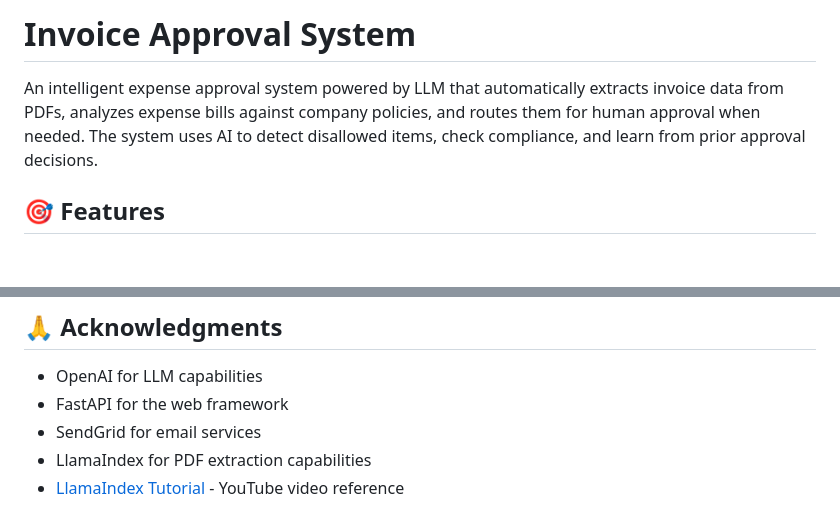
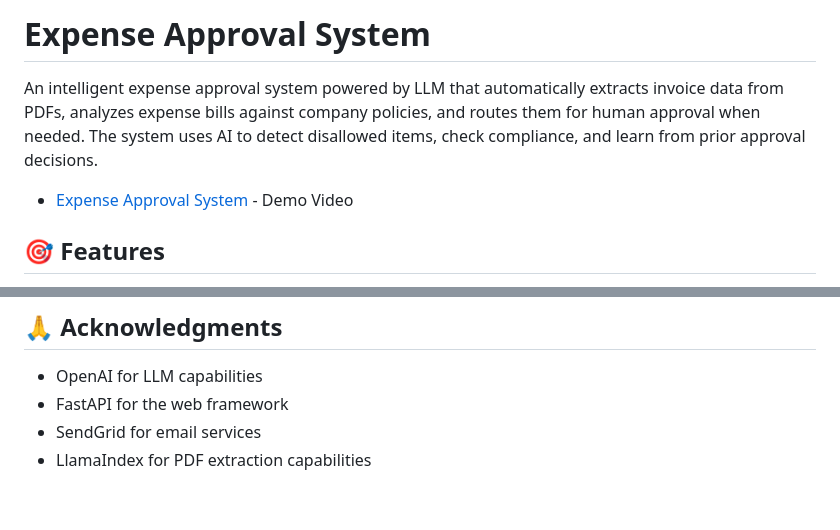
Before and after one commit to aadithya1996/expense-approval-system, a Markdown page: README.md, 2 parts joined by grey strips. GitHub-like rendering; blank space fills up the shorter version.

```diff
--- a/README.md
+++ b/README.md
@@ -1,6 +1,9 @@
-# Invoice Approval System
+# Expense Approval System
 
 An intelligent expense approval system powered by LLM that automatically extracts invoice data from PDFs, analyzes expense bills against company policies, and routes them for human approval when needed. The system uses AI to detect disallowed items, check compliance, and learn from prior approval decisions.
+
+- [Expense Approval System](https://www.youtube.com/watch?v=wqPNaNFdSws) - Demo Video
+
 
 ## 🎯 Features
 
@@ -466,4 +469,3 @@ Edit `prompts/approval_prompt.txt` to:
 - FastAPI for the web framework
 - SendGrid for email services
 - LlamaIndex for PDF extraction capabilities
-- [LlamaIndex Tutorial](https://www.youtube.com/watch?v=wqPNaNFdSws) - YouTube video reference
```
